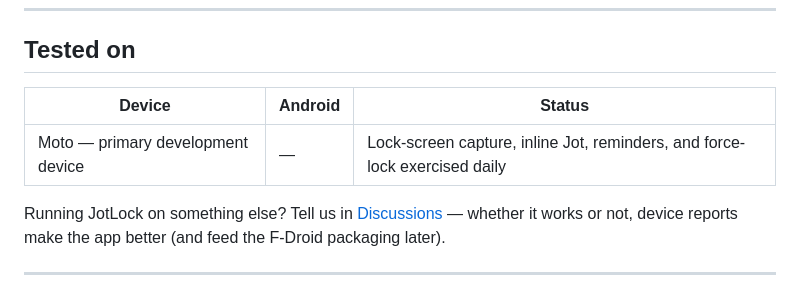
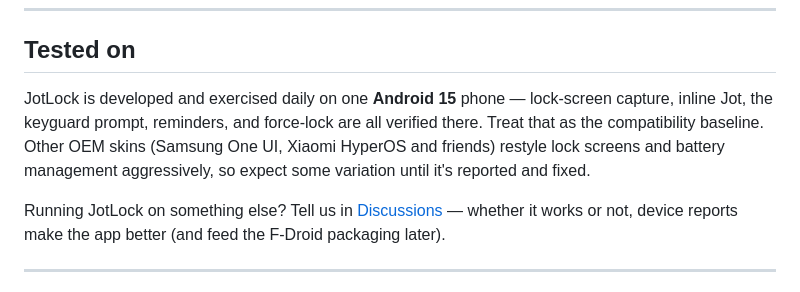
Before and after one commit to Ryfire/jotlock, a Markdown page: README.md, the part around the change. GitHub-like rendering.

Commit message:
README: anonymize Tested-on section as an Android 15 baseline

```diff
--- a/README.md
+++ b/README.md
@@ -306,9 +306,12 @@ revocable anytime via **Settings → Security → Device admin apps → JotLock*
 
 ## Tested on
 
-| Device | Android | Status |
-|---|---|---|
-| Moto — primary development device | — | Lock-screen capture, inline Jot, reminders, and force-lock exercised daily |
+JotLock is developed and exercised daily on one **Android 15** phone —
+lock-screen capture, inline Jot, the keyguard prompt, reminders, and
+force-lock are all verified there. Treat that as the compatibility baseline.
+Other OEM skins (Samsung One UI, Xiaomi HyperOS and friends) restyle lock
+screens and battery management aggressively, so expect some variation until
+it's reported and fixed.
 
 Running JotLock on something else? Tell us in
 [Discussions](../../discussions) — whether it works or not, device reports
```
